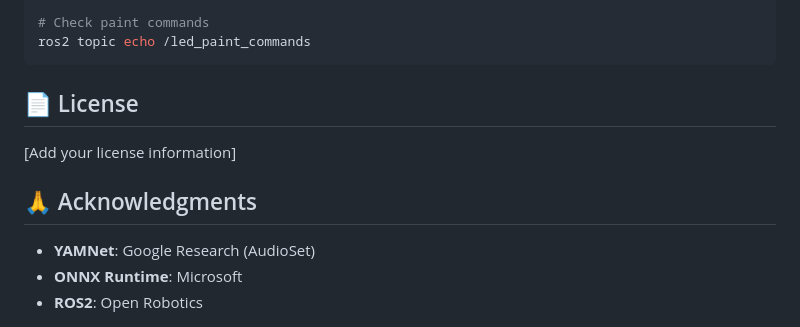
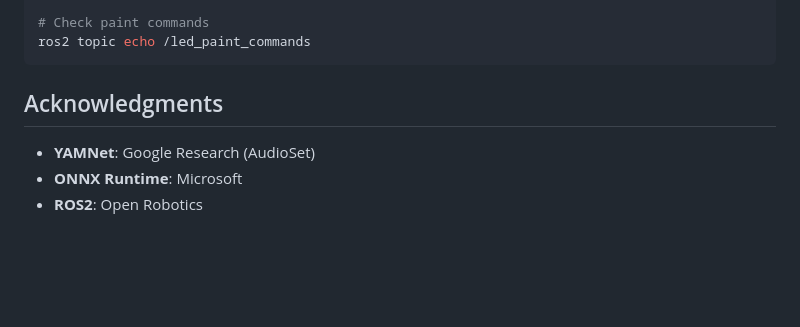
Before and after one commit to PaintDumpster/ai-dj_network, a Markdown page: README.md, the part around the change. GitHub-like rendering; blank space fills up the shorter version.

Commit message:
Update README to remove License and modify Acknowledgments
Removed License section and updated Acknowledgments.

````diff
--- a/README.md
+++ b/README.md
@@ -882,11 +882,7 @@ ros2 topic echo /led_matrix
 ros2 topic echo /led_paint_commands
 ```
 
-## 📄 License
-
-[Add your license information]
-
-## 🙏 Acknowledgments
+## Acknowledgments
 
 - **YAMNet**: Google Research (AudioSet)
 - **ONNX Runtime**: Microsoft
````
